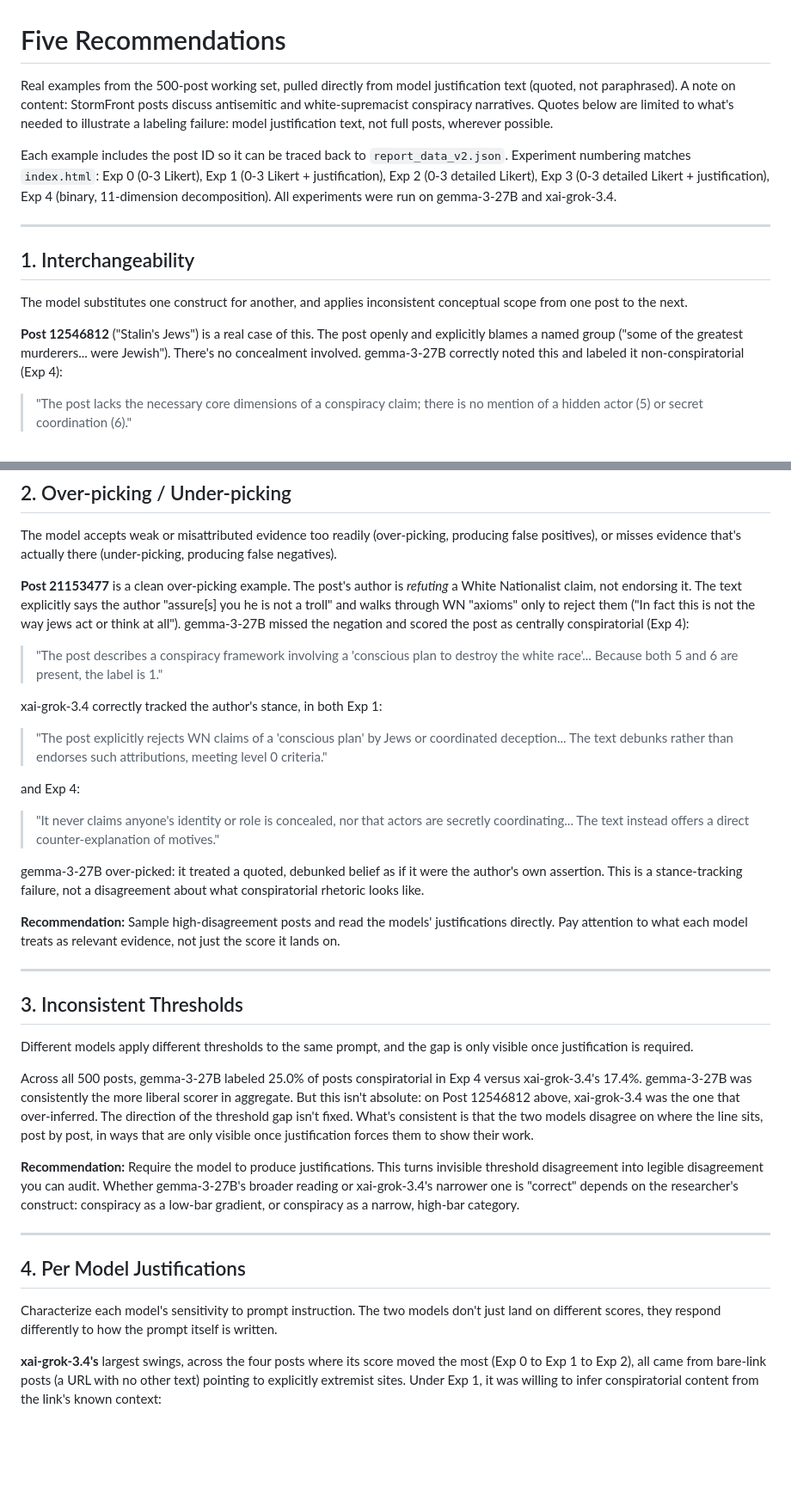
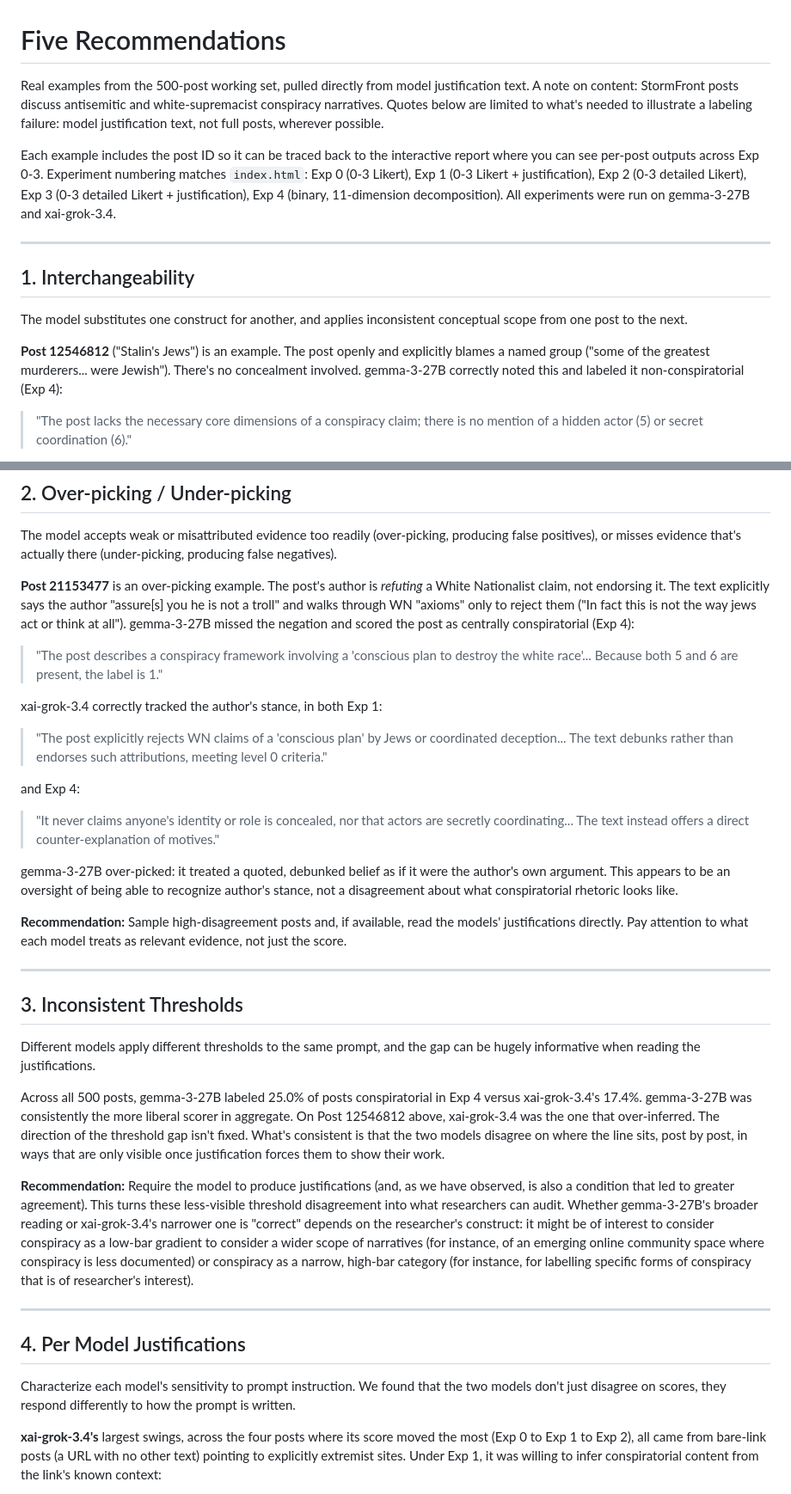
Before and after one commit to bomin-keum/SICSS-llm, a Markdown page: five_recommendations.md, 2 parts joined by grey strips. Shown at 86% size. Drawn GitHub-style; blank space fills up the shorter version.

Commit message:
Revise five_recommendations.md for clarity and consistency
Updated language for clarity and consistency throughout the document, including adjustments to examples and recommendations.

```diff
--- a/five_recommendations.md
+++ b/five_recommendations.md
@@ -1,8 +1,8 @@
 # Five Recommendations
 
-Real examples from the 500-post working set, pulled directly from model justification text (quoted, not paraphrased). A note on content: StormFront posts discuss antisemitic and white-supremacist conspiracy narratives. Quotes below are limited to what's needed to illustrate a labeling failure: model justification text, not full posts, wherever possible.
+Real examples from the 500-post working set, pulled directly from model justification text. A note on content: StormFront posts discuss antisemitic and white-supremacist conspiracy narratives. Quotes below are limited to what's needed to illustrate a labeling failure: model justification text, not full posts, wherever possible.
 
-Each example includes the post ID so it can be traced back to `report_data_v2.json`. Experiment numbering matches `index.html`: Exp 0 (0-3 Likert), Exp 1 (0-3 Likert + justification), Exp 2 (0-3 detailed Likert), Exp 3 (0-3 detailed Likert + justification), Exp 4 (binary, 11-dimension decomposition). All experiments were run on gemma-3-27B and xai-grok-3.4.
+Each example includes the post ID so it can be traced back to the interactive report where you can see per-post outputs across Exp 0-3. Experiment numbering matches `index.html`: Exp 0 (0-3 Likert), Exp 1 (0-3 Likert + justification), Exp 2 (0-3 detailed Likert), Exp 3 (0-3 detailed Likert + justification), Exp 4 (binary, 11-dimension decomposition). All experiments were run on gemma-3-27B and xai-grok-3.4.
 
 ---
 
@@ -10,7 +10,7 @@ Each example includes the post ID so it can be traced back to `report_data_v2.js
 
 The model substitutes one construct for another, and applies inconsistent conceptual scope from one post to the next.
 
-**Post 12546812** ("Stalin's Jews") is a real case of this. The post openly and explicitly blames a named group ("some of the greatest murderers... were Jewish"). There's no concealment involved. gemma-3-27B correctly noted this and labeled it non-conspiratorial (Exp 4):
+**Post 12546812** ("Stalin's Jews") is an example. The post openly and explicitly blames a named group ("some of the greatest murderers... were Jewish"). There's no concealment involved. gemma-3-27B correctly noted this and labeled it non-conspiratorial (Exp 4):
 
 > "The post lacks the necessary core dimensions of a conspiracy claim; there is no mention of a hidden actor (5) or secret coordination (6)."
 
@@ -28,7 +28,7 @@ xai-grok-3.4 substituted "openly stated ethnic blame" for "hidden actor," a cons
 
 The model accepts weak or misattributed evidence too readily (over-picking, producing false positives), or misses evidence that's actually there (under-picking, producing false negatives).
 
-**Post 21153477** is a clean over-picking example. The post's author is *refuting* a White Nationalist claim, not endorsing it. The text explicitly says the author "assure[s] you he is not a troll" and walks through WN "axioms" only to reject them ("In fact this is not the way jews act or think at all"). gemma-3-27B missed the negation and scored the post as centrally conspiratorial (Exp 4):
+**Post 21153477** is an over-picking example. The post's author is *refuting* a White Nationalist claim, not endorsing it. The text explicitly says the author "assure[s] you he is not a troll" and walks through WN "axioms" only to reject them ("In fact this is not the way jews act or think at all"). gemma-3-27B missed the negation and scored the post as centrally conspiratorial (Exp 4):
 
 > "The post describes a conspiracy framework involving a 'conscious plan to destroy the white race'... Because both 5 and 6 are present, the label is 1."
 
@@ -40,25 +40,25 @@ and Exp 4:
 
 > "It never claims anyone's identity or role is concealed, nor that actors are secretly coordinating... The text instead offers a direct counter-explanation of motives."
 
-gemma-3-27B over-picked: it treated a quoted, debunked belief as if it were the author's own assertion. This is a stance-tracking failure, not a disagreement about what conspiratorial rhetoric looks like.
+gemma-3-27B over-picked: it treated a quoted, debunked belief as if it were the author's own argument. This appears to be an oversight of being able to recognize author's stance, not a disagreement about what conspiratorial rhetoric looks like.
 
-**Recommendation:** Sample high-disagreement posts and read the models' justifications directly. Pay attention to what each model treats as relevant evidence, not just the score it lands on.
+**Recommendation:** Sample high-disagreement posts and, if available, read the models' justifications directly. Pay attention to what each model treats as relevant evidence, not just the score.
 
 ---
 
 ## 3. Inconsistent Thresholds
 
-Different models apply different thresholds to the same prompt, and the gap is only visible once justification is required.
+Different models apply different thresholds to the same prompt, and the gap can be hugely informative when reading the justifications.
 
-Across all 500 posts, gemma-3-27B labeled 25.0% of posts conspiratorial in Exp 4 versus xai-grok-3.4's 17.4%. gemma-3-27B was consistently the more liberal scorer in aggregate. But this isn't absolute: on Post 12546812 above, xai-grok-3.4 was the one that over-inferred. The direction of the threshold gap isn't fixed. What's consistent is that the two models disagree on where the line sits, post by post, in ways that are only visible once justification forces them to show their work.
+Across all 500 posts, gemma-3-27B labeled 25.0% of posts conspiratorial in Exp 4 versus xai-grok-3.4's 17.4%. gemma-3-27B was consistently the more liberal scorer in aggregate. On Post 12546812 above, xai-grok-3.4 was the one that over-inferred. The direction of the threshold gap isn't fixed. What's consistent is that the two models disagree on where the line sits, post by post, in ways that are only visible once justification forces them to show their work.
 
-**Recommendation:** Require the model to produce justifications. This turns invisible threshold disagreement into legible disagreement you can audit. Whether gemma-3-27B's broader reading or xai-grok-3.4's narrower one is "correct" depends on the researcher's construct: conspiracy as a low-bar gradient, or conspiracy as a narrow, high-bar category.
+**Recommendation:** Require the model to produce justifications (and, as we have observed, is also a condition that led to greater agreement). This turns these less-visible threshold disagreement into what researchers can audit. Whether gemma-3-27B's broader reading or xai-grok-3.4's narrower one is "correct" depends on the researcher's construct: it might be of interest to consider conspiracy as a low-bar gradient to consider a wider scope of narratives (for instance, of an emerging online community space where conspiracy is less documented) or conspiracy as a narrow, high-bar category (for instance, for labelling specific forms of conspiracy that is of researcher's interest).
 
 ---
 
 ## 4. Per Model Justifications
 
-Characterize each model's sensitivity to prompt instruction. The two models don't just land on different scores, they respond differently to how the prompt itself is written.
+Characterize each model's sensitivity to prompt instruction. We found that the two models don't just disagree on scores, they respond differently to how the prompt is written.
 
 **xai-grok-3.4's** largest swings, across the four posts where its score moved the most (Exp 0 to Exp 1 to Exp 2), all came from bare-link posts (a URL with no other text) pointing to explicitly extremist sites. Under Exp 1, it was willing to infer conspiratorial content from the link's known context:
 
```
Also changed, not shown: other parts of five_recommendations.md (+4 -6 lines).
